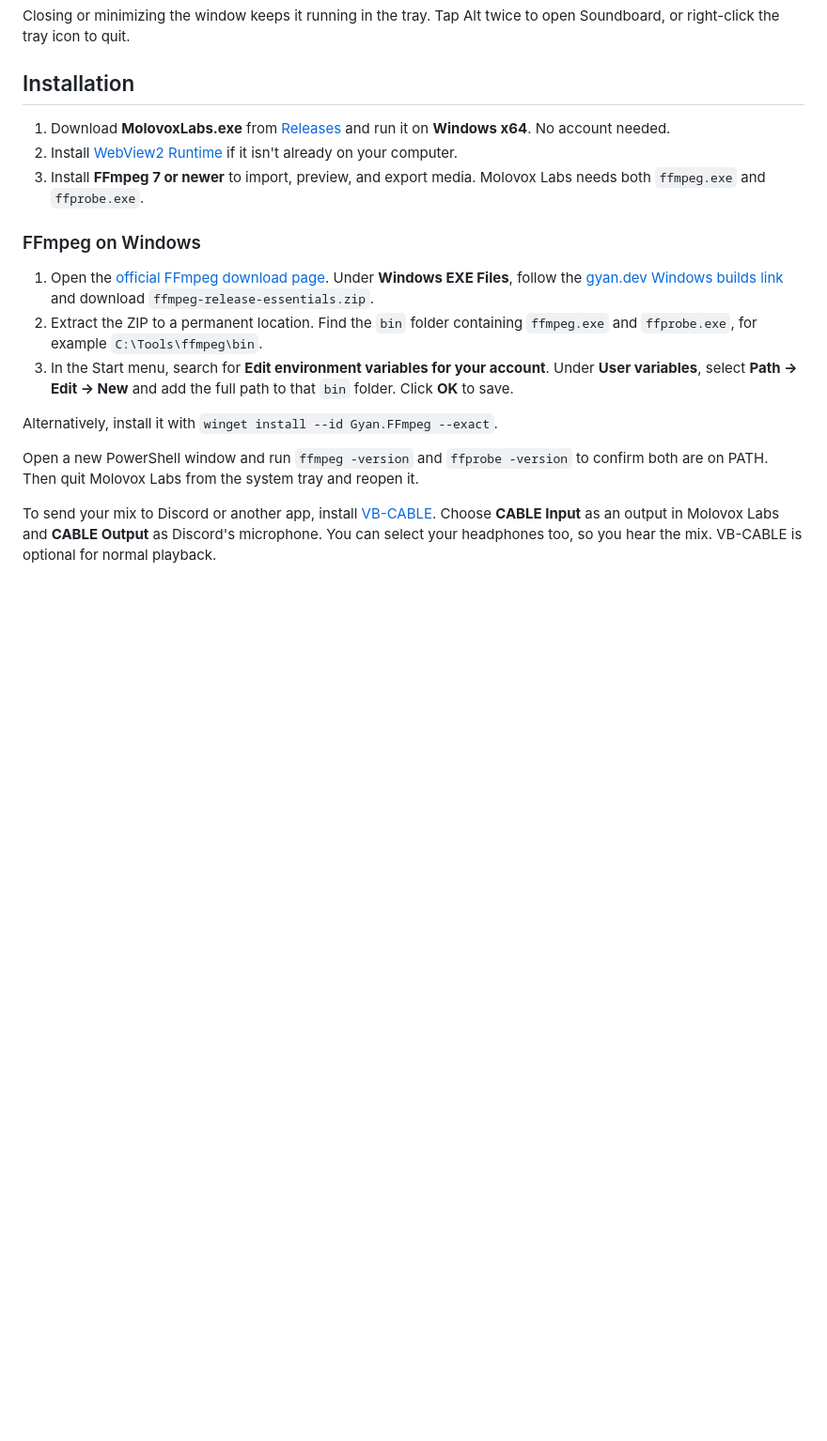
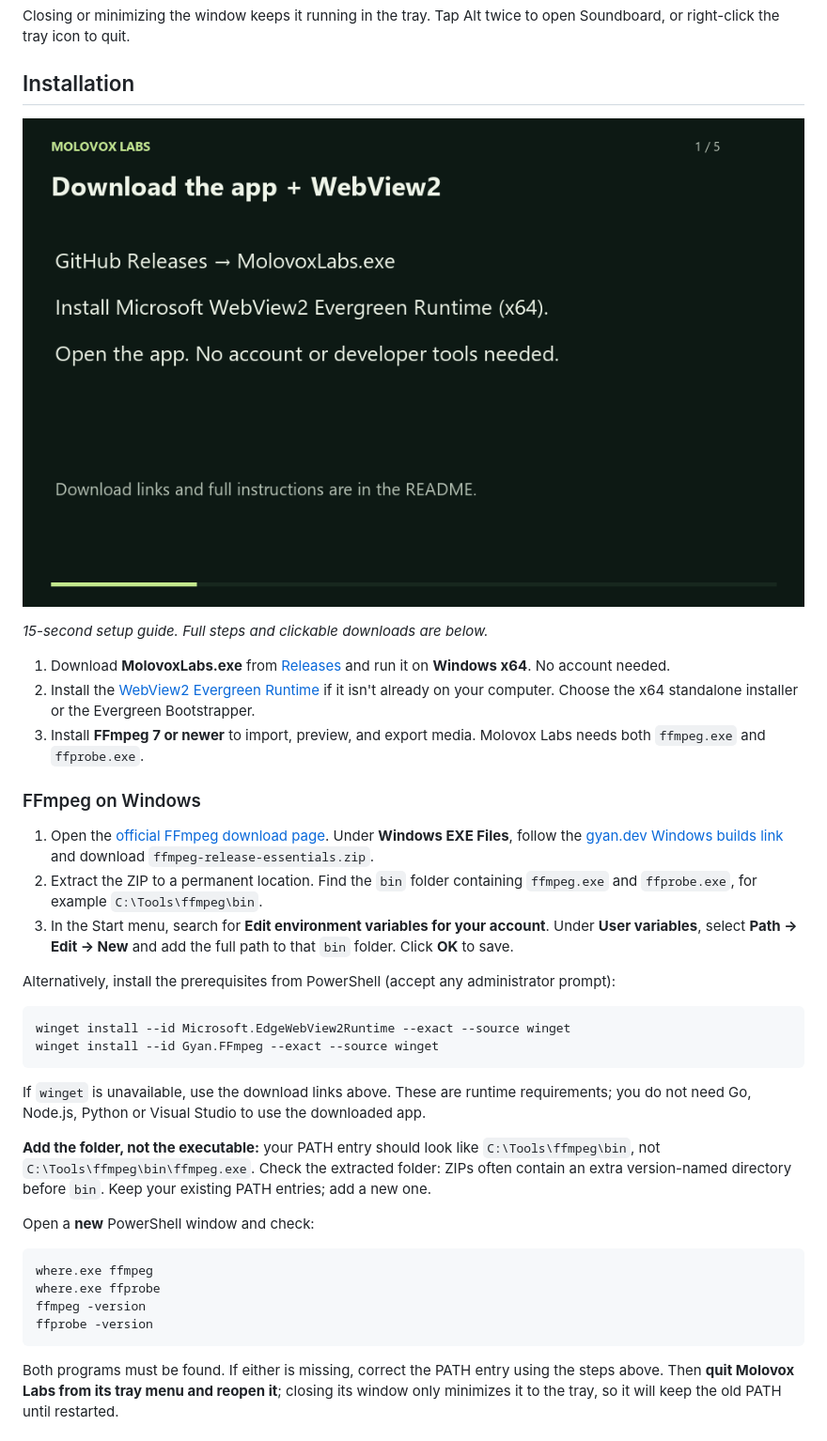
Before and after one commit to AmirMolotov/MolovoxLabs, a Markdown page: README.md, the part around one of its changes. Shown at 94% size. Rendered like a GitHub page; pictures changed too: assets/guides/install.gif (added); blank space fills up the shorter version.

Commit message:
Add quick setup GIFs and fix MP3 imports with cover art

````diff
--- a/README.md
+++ b/README.md
@@ -8,8 +8,12 @@ Closing or minimizing the window keeps it running in the tray. Tap Alt twice to
 
 ## Installation
 
+![Quick setup: app, WebView2, FFmpeg PATH and VB-CABLE routing](assets/guides/install.gif)
+
+*15-second setup guide. Full steps and clickable downloads are below.*
+
 1. Download **MolovoxLabs.exe** from [Releases](https://github.com/AmirMolotov/MolovoxLabs/releases) and run it on **Windows x64**. No account needed.
-2. Install [WebView2 Runtime](https://developer.microsoft.com/en-us/microsoft-edge/webview2/) if it isn't already on your computer.
+2. Install the [WebView2 Evergreen Runtime](https://developer.microsoft.com/en-us/microsoft-edge/webview2/#download) if it isn't already on your computer. Choose the x64 standalone installer or the Evergreen Bootstrapper.
 3. Install **FFmpeg 7 or newer** to import, preview, and export media. Molovox Labs needs both `ffmpeg.exe` and `ffprobe.exe`.
 
 ### FFmpeg on Windows
@@ -18,8 +22,25 @@ Closing or minimizing the window keeps it running in the tray. Tap Alt twice to
 2. Extract the ZIP to a permanent location. Find the `bin` folder containing `ffmpeg.exe` and `ffprobe.exe`, for example `C:\Tools\ffmpeg\bin`.
 3. In the Start menu, search for **Edit environment variables for your account**. Under **User variables**, select **Path → Edit → New** and add the full path to that `bin` folder. Click **OK** to save.
 
-Alternatively, install it with `winget install --id Gyan.FFmpeg --exact`.
+Alternatively, install the prerequisites from PowerShell (accept any administrator prompt):
 
-Open a new PowerShell window and run `ffmpeg -version` and `ffprobe -version` to confirm both are on PATH. Then quit Molovox Labs from the system tray and reopen it.
+```powershell
+winget install --id Microsoft.EdgeWebView2Runtime --exact --source winget
+winget install --id Gyan.FFmpeg --exact --source winget
+```
 
-To send your mix to Discord or another app, install [VB-CABLE](https://vb-audio.com/Cable/). Choose **CABLE Input** as an output in Molovox Labs and **CABLE Output** as Discord's microphone. You can select your headphones too, so you hear the mix. VB-CABLE is optional for normal playback.
+If `winget` is unavailable, use the download links above. These are runtime requirements; you do not need Go, Node.js, Python or Visual Studio to use the downloaded app.
+
+**Add the folder, not the executable:** your PATH entry should look like `C:\Tools\ffmpeg\bin`, not `C:\Tools\ffmpeg\bin\ffmpeg.exe`. Check the extracted folder: ZIPs often contain an extra version-named directory before `bin`. Keep your existing PATH entries; add a new one.
+
+Open a **new** PowerShell window and check:
+
+```powershell
+where.exe ffmpeg
+where.exe ffprobe
+ffmpeg -version
+ffprobe -version
+```
+
+Both programs must be found. If either is missing, correct the PATH entry using the steps above. Then **quit Molovox Labs from its tray menu and reopen it**; closing its window only minimizes it to the tray, so it will keep the old PATH until restarted.
+
````
Also changed, not shown: other parts of README.md (+27 -0 lines), assets/guides/features.gif (added), 3 other files.
